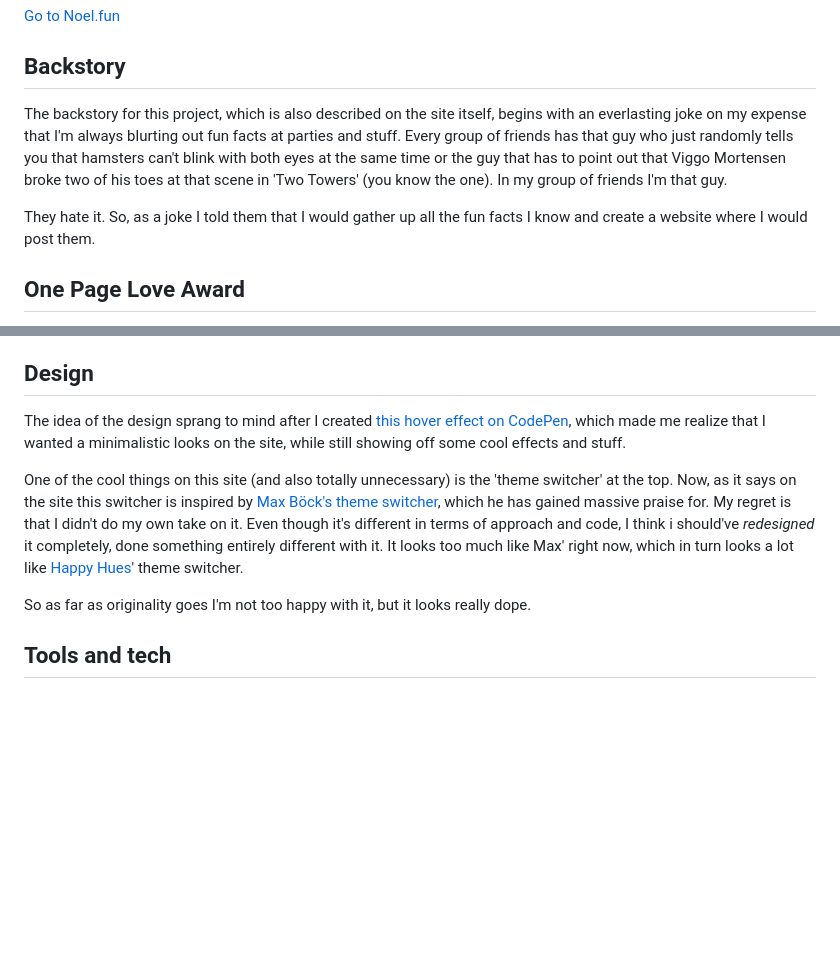
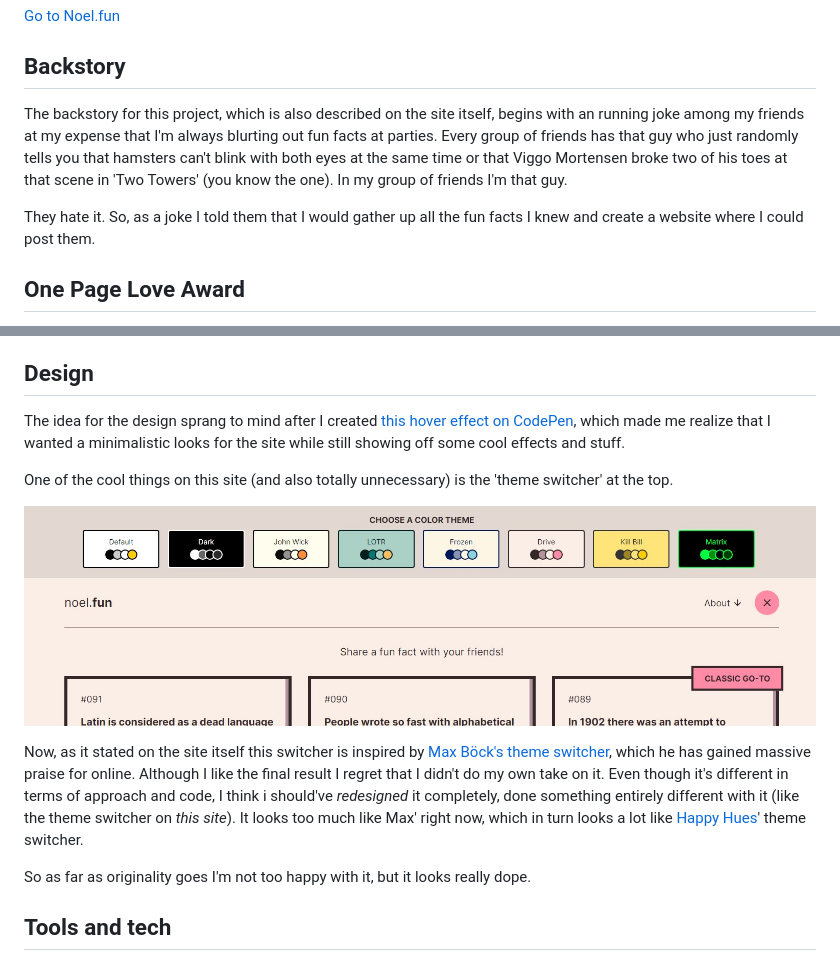
Before and after one commit to havardob/personal-site-v2, a Markdown page: projects/noel-fun.md, 2 parts joined by grey strips. Rendered like a GitHub page; pictures changed too: img/theme-switcher.jpg (added); blank space fills up the shorter version.

Commit message:
Update Projects “noel-fun”

```diff
--- a/projects/noel-fun.md
+++ b/projects/noel-fun.md
@@ -11,9 +11,9 @@ read_more: About the project
 
 ## Backstory
 
-The backstory for this project, which is also described on the site itself, begins with an everlasting joke on my expense that I'm always blurting out fun facts at parties and stuff. Every group of friends has that guy who just randomly tells you that hamsters can't blink with both eyes at the same time or the guy that has to point out that Viggo Mortensen broke two of his toes at that scene in 'Two Towers' (you know the one). In my group of friends I'm that guy.
+The backstory for this project, which is also described on the site itself, begins with an running joke among my friends at my expense that I'm always blurting out fun facts at parties. Every group of friends has that guy who just randomly tells you that hamsters can't blink with both eyes at the same time or that Viggo Mortensen broke two of his toes at that scene in 'Two Towers' (you know the one). In my group of friends I'm that guy.
 
-They hate it. So, as a joke I told them that I would gather up all the fun facts I know and create a website where I would post them.
+They hate it. So, as a joke I told them that I would gather up all the fun facts I knew and create a website where I could post them.
 
 ## One Page Love Award
 
@@ -21,9 +21,13 @@ Even though my friends didn't like the website (for obvious reasons as it made m
 
 ## Design
 
-The idea of the design sprang to mind after I created [this hover effect on CodePen](https://codepen.io/havardob/pen/gOamzGq), which made me realize that I wanted a minimalistic looks on the site, while still showing off some cool effects and stuff.
+The idea for the design sprang to mind after I created [this hover effect on CodePen](https://codepen.io/havardob/pen/gOamzGq), which made me realize that I wanted a minimalistic looks for the site while still showing off some cool effects and stuff.
 
-One of the cool things on this site (and also totally unnecessary) is the 'theme switcher' at the top. Now, as it says on the site this switcher is inspired by [Max Böck's theme switcher](https://mxb.dev/blog/color-theme-switcher/), which he has gained massive praise for. My regret is that I didn't do my own take on it. Even though it's different in terms of approach and code, I think i should've *redesigned* it completely, done something entirely different with it. It looks too much like Max' right now, which in turn looks a lot like [Happy Hues](https://www.happyhues.co/)' theme switcher.
+One of the cool things on this site (and also totally unnecessary) is the 'theme switcher' at the top.
+
+![](/img/theme-switcher.jpg)
+
+Now, as it stated on the site itself this switcher is inspired by [Max Böck's theme switcher](https://mxb.dev/blog/color-theme-switcher/), which he has gained massive praise for online. Although I like the final result I regret that I didn't do my own take on it. Even though it's different in terms of approach and code, I think i should've *redesigned* it completely, done something entirely different with it (like the theme switcher on *this site*). It looks too much like Max' right now, which in turn looks a lot like [Happy Hues](https://www.happyhues.co/)' theme switcher.
 
 So as far as originality goes I'm not too happy with it, but it looks really dope.
 
```
Also changed, not shown: other parts of projects/noel-fun.md (+6 -6 lines), 1 other file.
